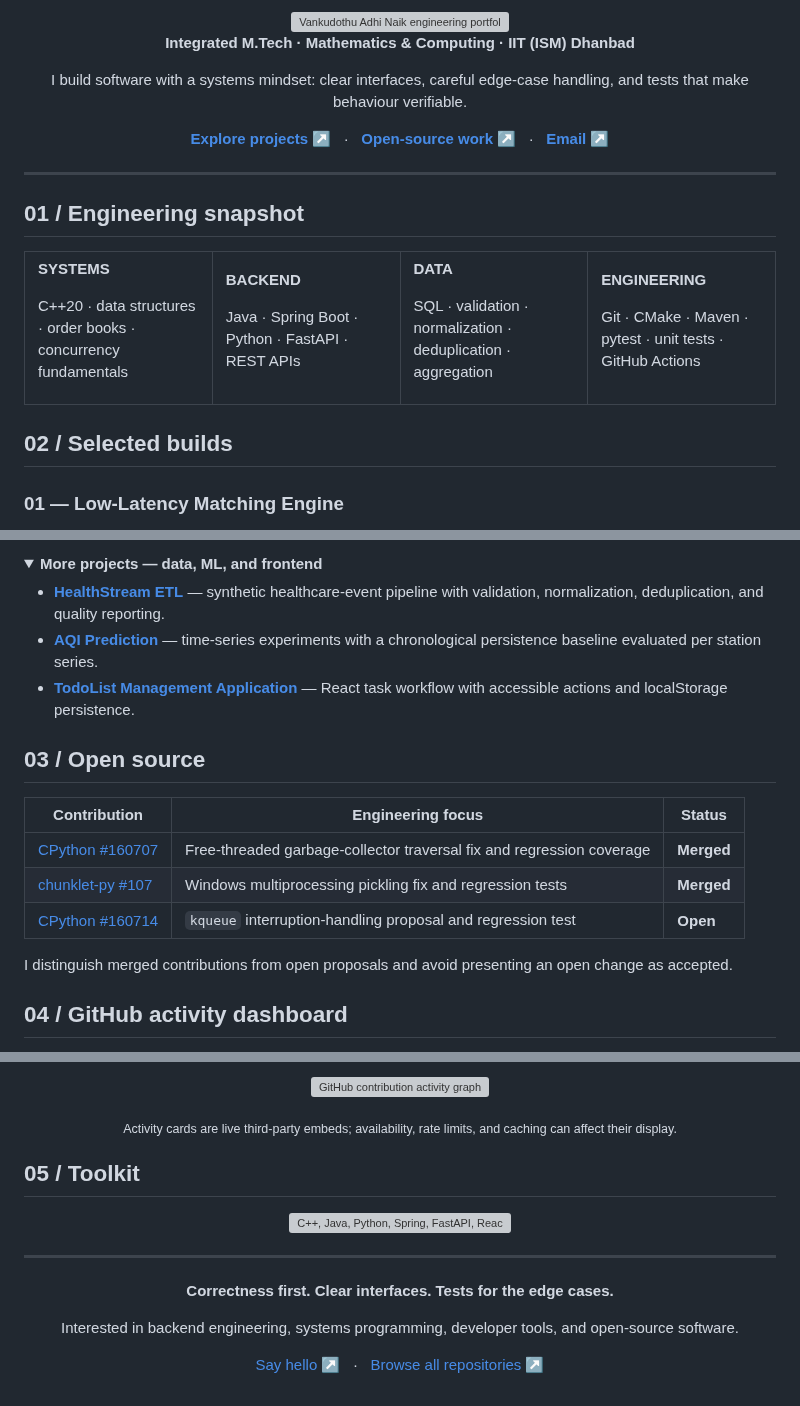
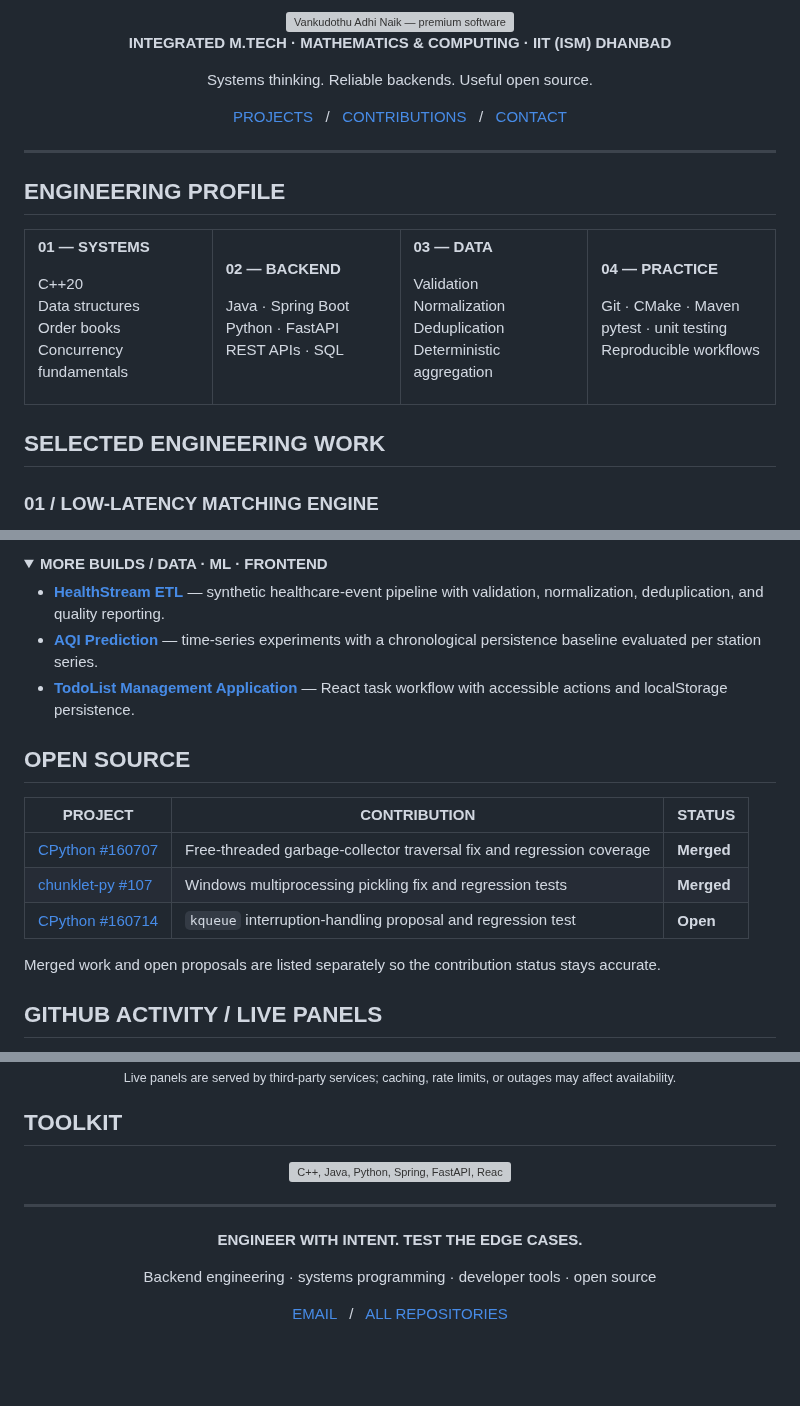
Before and after one commit to adhinaik13/Respository, a Markdown page: README.md, 3 parts joined by grey strips. Rendered like a GitHub page; folded sections open; blank space fills up the shorter version; grey boxes are pictures that could not be loaded.

Commit message:
Refine profile into polished engineering portfolio with verified visual assets

```diff
--- a/README.md
+++ b/README.md
@@ -1,53 +1,63 @@
 <div align="center">
 
-<img src="https://raw.githubusercontent.com/vankudothuadhinaik/vankudothuadhinaik/main/assets/profile-command-center.svg" width="100%" alt="Vankudothu Adhi Naik engineering portfolio command center"/>
+<img src="https://raw.githubusercontent.com/vankudothuadhinaik/vankudothuadhinaik/main/assets/profile-command-center.svg" width="100%" alt="Vankudothu Adhi Naik — premium software engineering portfolio dashboard"/>
 
-**Integrated M.Tech · Mathematics & Computing · IIT (ISM) Dhanbad**
+**INTEGRATED M.TECH · MATHEMATICS & COMPUTING · IIT (ISM) DHANBAD**
 
-I build software with a systems mindset: clear interfaces, careful edge-case handling, and tests that make behaviour verifiable.
+Systems thinking. Reliable backends. Useful open source.
 
-[**Explore projects ↗**](https://github.com/vankudothuadhinaik?tab=repositories) &nbsp; · &nbsp; [**Open-source work ↗**](#open-source) &nbsp; · &nbsp; [**Email ↗**](mailto:22je1052@iitism.ac.in)
+[PROJECTS](https://github.com/vankudothuadhinaik?tab=repositories) &nbsp; / &nbsp; [CONTRIBUTIONS](#open-source) &nbsp; / &nbsp; [CONTACT](mailto:22je1052@iitism.ac.in)
 
 </div>
 
 ---
 
-## 01 / Engineering snapshot
+## ENGINEERING PROFILE
 
 <table>
 <tr>
 <td width="25%" valign="top">
 
-**SYSTEMS**
+**01 — SYSTEMS**
 
-C++20 · data structures · order books · concurrency fundamentals
+C++20
+Data structures
+Order books
+Concurrency fundamentals
 
 </td>
 <td width="25%" valign="top">
 
-**BACKEND**
+**02 — BACKEND**
 
-Java · Spring Boot · Python · FastAPI · REST APIs
+Java · Spring Boot
+Python · FastAPI
+REST APIs · SQL
 
 </td>
 <td width="25%" valign="top">
 
-**DATA**
+**03 — DATA**
 
-SQL · validation · normalization · deduplication · aggregation
+Validation
+Normalization
+Deduplication
+Deterministic aggregation
 
 </td>
 <td width="25%" valign="top">
 
-**ENGINEERING**
+**04 — PRACTICE**
 
-Git · CMake · Maven · pytest · unit tests · GitHub Actions
+Git · CMake · Maven
+pytest · unit testing
+Reproducible workflows
 
 </td>
 </tr>
 </table>
 
-## 02 / Selected builds
+## SELECTED ENGINEERING WORK
 
-### 01 — Low-Latency Matching Engine
+### 01 / LOW-LATENCY MATCHING ENGINE
 
@@ -94,6 +95,6 @@ A full-stack event-analytics prototype combining API ingestion and aggregation,
 
 <details>
-<summary><strong>More projects — data, ML, and frontend</strong></summary>
+<summary><strong>MORE BUILDS / DATA · ML · FRONTEND</strong></summary>
 
 - **[HealthStream ETL](https://github.com/vankudothuadhinaik/HealthStream-ETL)** — synthetic healthcare-event pipeline with validation, normalization, deduplication, and quality reporting.
 - **[AQI Prediction](https://github.com/vankudothuadhinaik/Predicting-the-AQI-of-Indian-Cities-Using-Machine-Learning)** — time-series experiments with a chronological persistence baseline evaluated per station series.
@@ -101,17 +102,17 @@ A full-stack event-analytics prototype combining API ingestion and aggregation,
 
 </details>
 
-## 03 / Open source
+## OPEN SOURCE
 
-| Contribution | Engineering focus | Status |
+| PROJECT | CONTRIBUTION | STATUS |
 |---|---|---|
 | [CPython #160707](https://github.com/python/cpython/pull/160707) | Free-threaded garbage-collector traversal fix and regression coverage | **Merged** |
 | [chunklet-py #107](https://github.com/speedyk-005/chunklet-py/pull/107) | Windows multiprocessing pickling fix and regression tests | **Merged** |
 | [CPython #160714](https://github.com/python/cpython/pull/160714) | `kqueue` interruption-handling proposal and regression test | **Open** |
 
-I distinguish merged contributions from open proposals and avoid presenting an open change as accepted.
+Merged work and open proposals are listed separately so the contribution status stays accurate.
 
-## 04 / GitHub activity dashboard
+## GITHUB ACTIVITY / LIVE PANELS
 
 <div align="center">
 
@@ -122,11 +123,9 @@ I distinguish merged contributions from open proposals and avoid presenting an o
 
-<a href="https://github.com/vankudothuadhinaik"><img width="98%" src="https://github-readme-activity-graph.vercel.app/graph?username=vankudothuadhinaik&bg_color=F7F7FC&color=171827&line=6C4BFF&point=FF9C70&area=true&hide_border=true" alt="GitHub contribution activity graph"/></a>
-
-<sub>Activity cards are live third-party embeds; availability, rate limits, and caching can affect their display.</sub>
+<sub>Live panels are served by third-party services; caching, rate limits, or outages may affect availability.</sub>
 
 </div>
 
-## 05 / Toolkit
+## TOOLKIT
 
 <div align="center">
 <img src="https://skillicons.dev/icons?i=cpp,java,python,spring,fastapi,react,ts,postgres,git,github,cmake,linux&perline=6" alt="C++, Java, Python, Spring, FastAPI, React, TypeScript, PostgreSQL, Git, GitHub, CMake and Linux"/>
@@ -136,10 +135,10 @@ I distinguish merged contributions from open proposals and avoid presenting an o
 
 <div align="center">
 
-**Correctness first. Clear interfaces. Tests for the edge cases.**
+**ENGINEER WITH INTENT. TEST THE EDGE CASES.**
 
-Interested in backend engineering, systems programming, developer tools, and open-source software.
+Backend engineering · systems programming · developer tools · open source
 
-[Say hello ↗](mailto:22je1052@iitism.ac.in) &nbsp; · &nbsp; [Browse all repositories ↗](https://github.com/vankudothuadhinaik?tab=repositories)
+[EMAIL](mailto:22je1052@iitism.ac.in) &nbsp; / &nbsp; [ALL REPOSITORIES](https://github.com/vankudothuadhinaik?tab=repositories)
 
 </div>
```
Also changed, not shown: other parts of README.md (+17 -26 lines).
